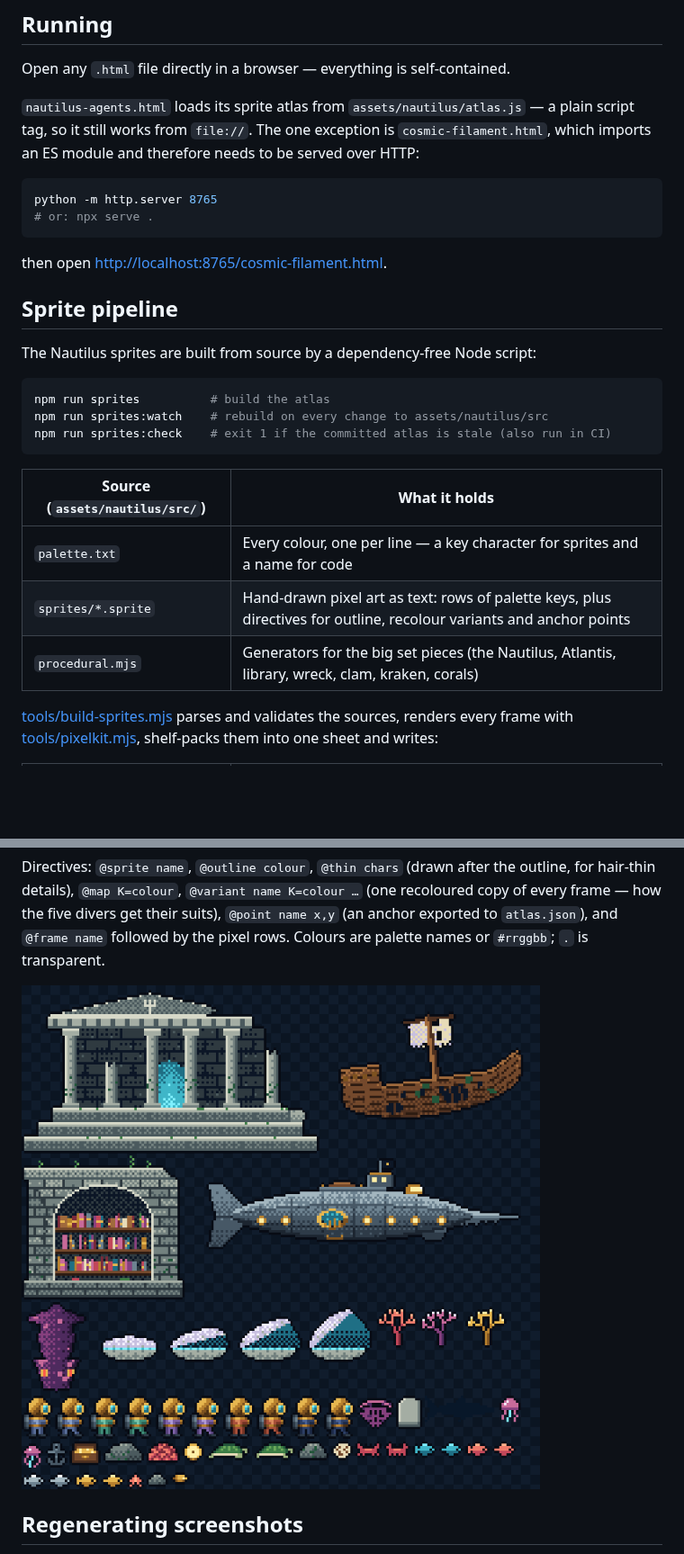
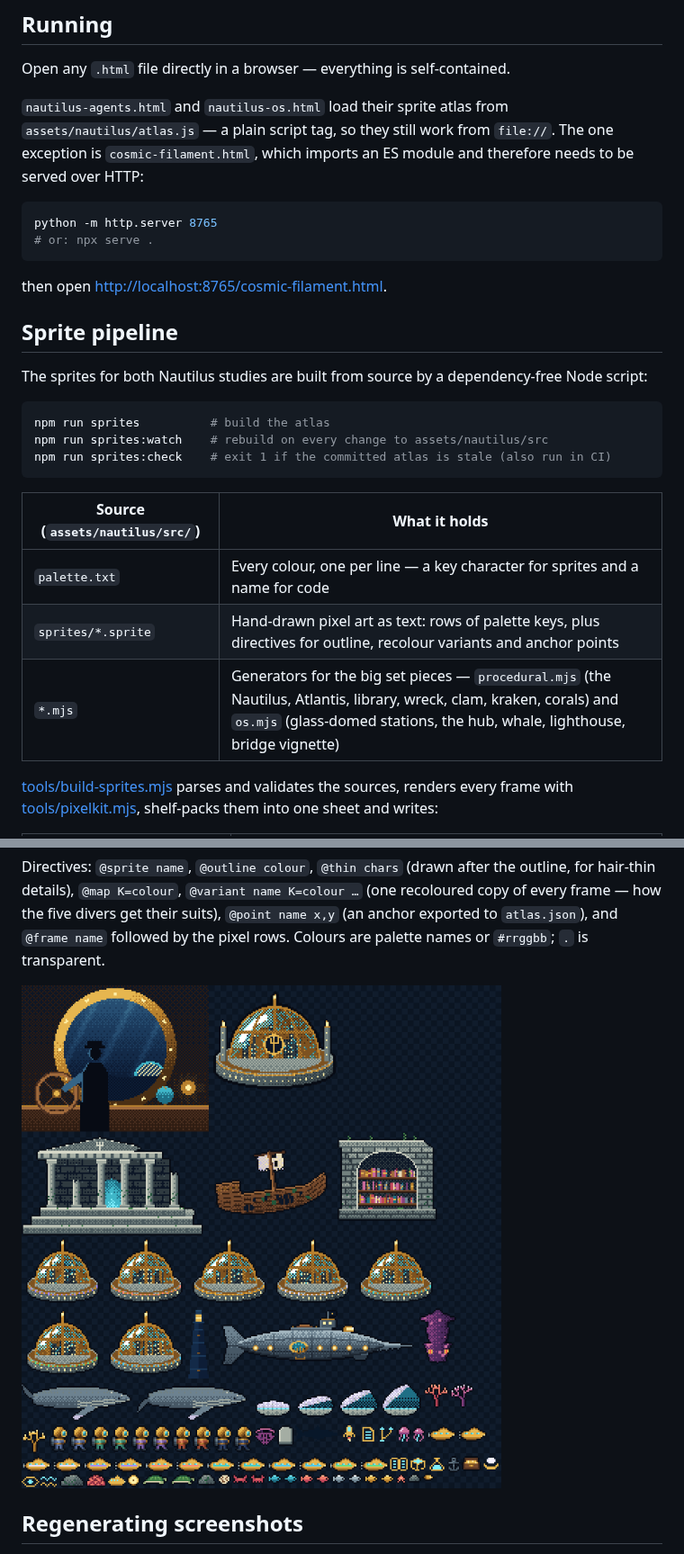
Before and after one commit to Thorfinson/shadering-about, a Markdown page: README.md, 2 parts joined by grey strips. Shown at 90% size. GitHub-like rendering; pictures changed too: assets/nautilus/atlas-preview.png; blank space fills up the shorter version.

````diff
--- a/README.md
+++ b/README.md
@@ -87,8 +103,8 @@ filled Voronoi with a beam, and a hand-placed constellation.
 
 Open any `.html` file directly in a browser — everything is self-contained.
 
-`nautilus-agents.html` loads its sprite atlas from `assets/nautilus/atlas.js` — a
-plain script tag, so it still works from `file://`. The one exception is
+`nautilus-agents.html` and `nautilus-os.html` load their sprite atlas from
+`assets/nautilus/atlas.js` — a plain script tag, so they still work from `file://`. The one exception is
 `cosmic-filament.html`, which imports an ES module and therefore needs to be served
 over HTTP:
 
@@ -101,7 +117,8 @@ then open <http://localhost:8765/cosmic-filament.html>.
 
 ## Sprite pipeline
 
-The Nautilus sprites are built from source by a dependency-free Node script:
+The sprites for both Nautilus studies are built from source by a dependency-free Node
+script:
 
 ```sh
 npm run sprites          # build the atlas
@@ -113,7 +130,7 @@ npm run sprites:check    # exit 1 if the committed atlas is stale (also run in C
 |---|---|
 | `palette.txt` | Every colour, one per line — a key character for sprites and a name for code |
 | `sprites/*.sprite` | Hand-drawn pixel art as text: rows of palette keys, plus directives for outline, recolour variants and anchor points |
-| `procedural.mjs` | Generators for the big set pieces (the Nautilus, Atlantis, library, wreck, clam, kraken, corals) |
+| `*.mjs` | Generators for the big set pieces — `procedural.mjs` (the Nautilus, Atlantis, library, wreck, clam, kraken, corals) and `os.mjs` (glass-domed stations, the hub, whale, lighthouse, bridge vignette) |
 
 [tools/build-sprites.mjs](tools/build-sprites.mjs) parses and validates the sources,
 renders every frame with [tools/pixelkit.mjs](tools/pixelkit.mjs), shelf-packs them
````
Also changed, not shown: other parts of README.md (+16 -0 lines), assets/nautilus/atlas.png, screenshots/nautilus-os.png (added), 9 other files.
